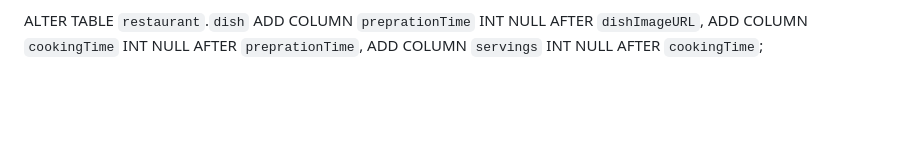
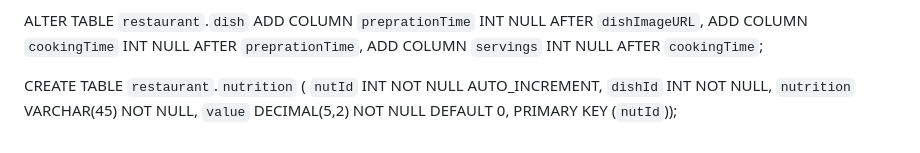
Before and after one commit to htvhuhu/wap-final, a Markdown page: README.md, the part around one of its changes. Rendered like a GitHub page; blank space fills up the shorter version.

```diff
--- a/README.md
+++ b/README.md
@@ -38,3 +38,11 @@ ALTER TABLE `restaurant`.`dish`
 ADD COLUMN `preprationTime` INT NULL AFTER `dishImageURL`,
 ADD COLUMN `cookingTime` INT NULL AFTER `preprationTime`,
 ADD COLUMN `servings` INT NULL AFTER `cookingTime`;
+
+
+CREATE TABLE `restaurant`.`nutrition` (
+  `nutId` INT NOT NULL AUTO_INCREMENT,
+  `dishId` INT NOT NULL,
+  `nutrition` VARCHAR(45) NOT NULL,
+  `value` DECIMAL(5,2) NOT NULL DEFAULT 0,
+  PRIMARY KEY (`nutId`));
```
Also changed, not shown: other parts of README.md (+1 -1 lines).
